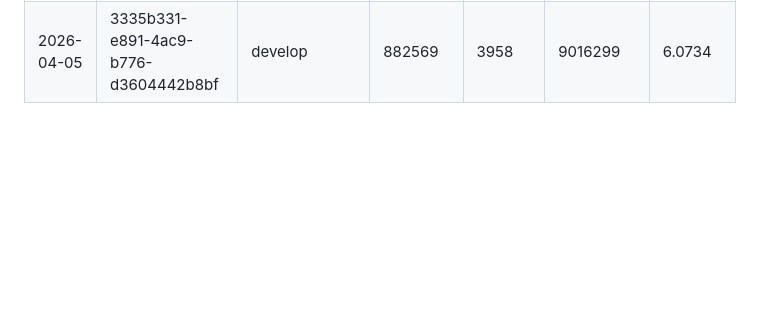
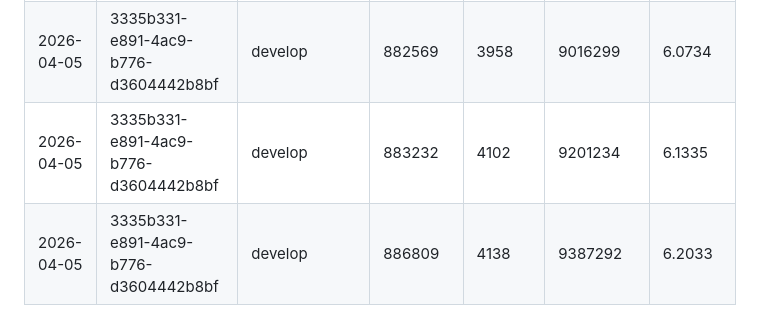
Before and after one commit to ksyed0/CTC-Mobile-Wishlist, a Markdown page: docs/AI_COST_LOG.md, the part around the change. Rendered like a GitHub page; blank space fills up the shorter version.

Commit message:
Update AI cost log
https://claude.ai/code/session_01T8paccBrcfsQU51qHUFnAt

```diff
--- a/docs/AI_COST_LOG.md
+++ b/docs/AI_COST_LOG.md
@@ -198,3 +198,5 @@
 | 2026-04-04 | 7cc4e25e-1068-4c79-8899-3cffb83f97c6 | develop                              | 787809       | 3912          | 8475736           | 5.5552   |
 | 2026-04-04 | 7cc4e25e-1068-4c79-8899-3cffb83f97c6 | develop                              | 788547       | 4107          | 8744066           | 5.6414   |
 | 2026-04-05 | 3335b331-e891-4ac9-b776-d3604442b8bf | develop                              | 882569       | 3958          | 9016299           | 6.0734   |
+| 2026-04-05 | 3335b331-e891-4ac9-b776-d3604442b8bf | develop                              | 883232       | 4102          | 9201234           | 6.1335   |
+| 2026-04-05 | 3335b331-e891-4ac9-b776-d3604442b8bf | develop                              | 886809       | 4138          | 9387292           | 6.2033   |
```
